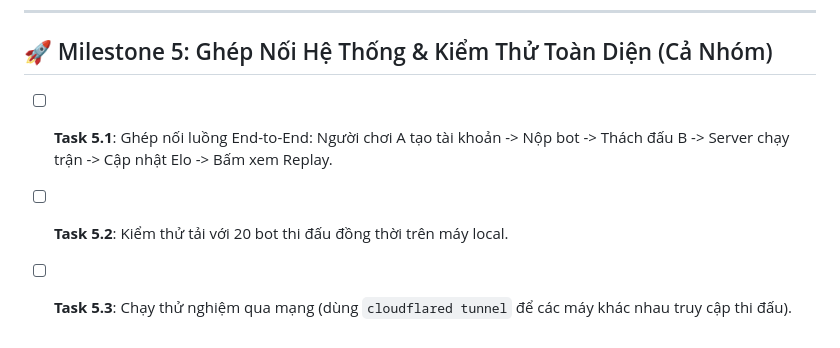
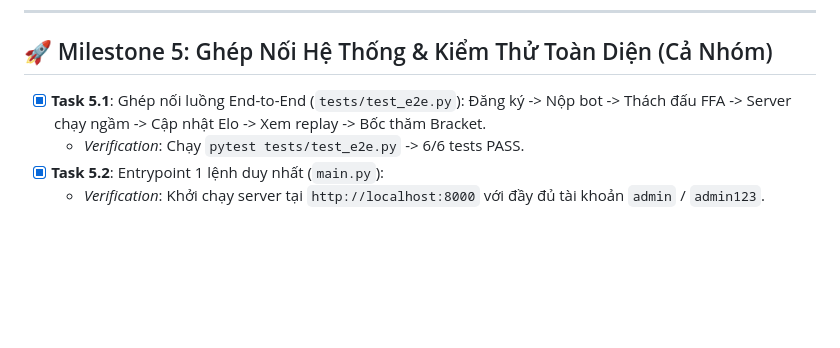
Before and after one commit to penndulumz/CodeDuel-networkprogrammingcourse, a Markdown page: TASKS.md, the part around one of its changes. GitHub-like rendering; blank space fills up the shorter version.

```diff
--- a/TASKS.md
+++ b/TASKS.md
@@ -60,6 +58,7 @@
 ---
 
 ## 🚀 Milestone 5: Ghép Nối Hệ Thống & Kiểm Thử Toàn Diện (Cả Nhóm)
-- [ ] **Task 5.1**: Ghép nối luồng End-to-End: Người chơi A tạo tài khoản -> Nộp bot -> Thách đấu B -> Server chạy trận -> Cập nhật Elo -> Bấm xem Replay.
-- [ ] **Task 5.2**: Kiểm thử tải với 20 bot thi đấu đồng thời trên máy local.
-- [ ] **Task 5.3**: Chạy thử nghiệm qua mạng (dùng `cloudflared tunnel` để các máy khác nhau truy cập thi đấu).
+- [x] **Task 5.1**: Ghép nối luồng End-to-End (`tests/test_e2e.py`): Đăng ký -> Nộp bot -> Thách đấu FFA -> Server chạy ngầm -> Cập nhật Elo -> Xem replay -> Bốc thăm Bracket.
+  - *Verification*: Chạy `pytest tests/test_e2e.py` -> 6/6 tests PASS.
+- [x] **Task 5.2**: Entrypoint 1 lệnh duy nhất (`main.py`):
+  - *Verification*: Khởi chạy server tại `http://localhost:8000` với đầy đủ tài khoản `admin` / `admin123`.
```
Also changed, not shown: other parts of TASKS.md (+34 -36 lines).
